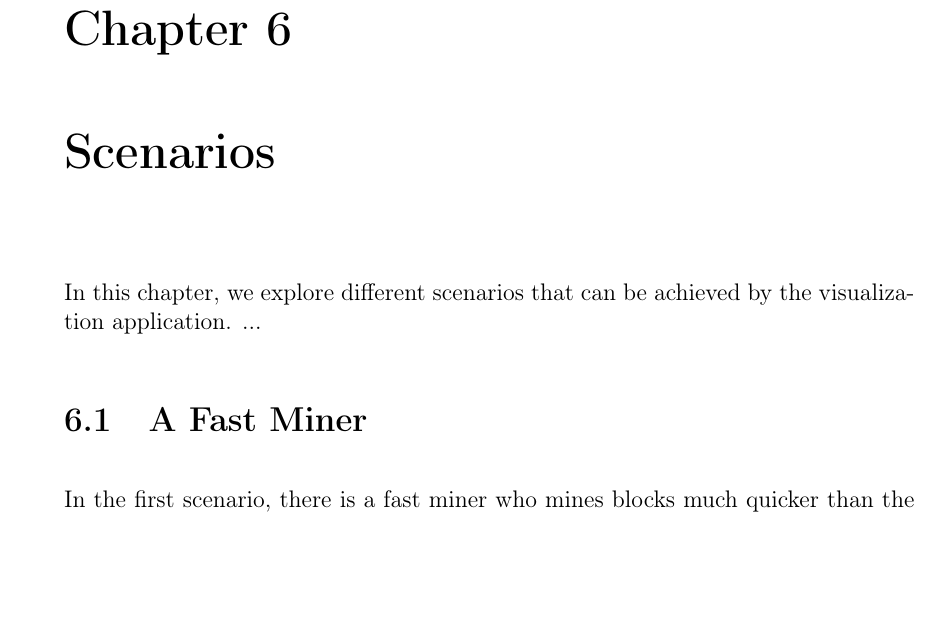
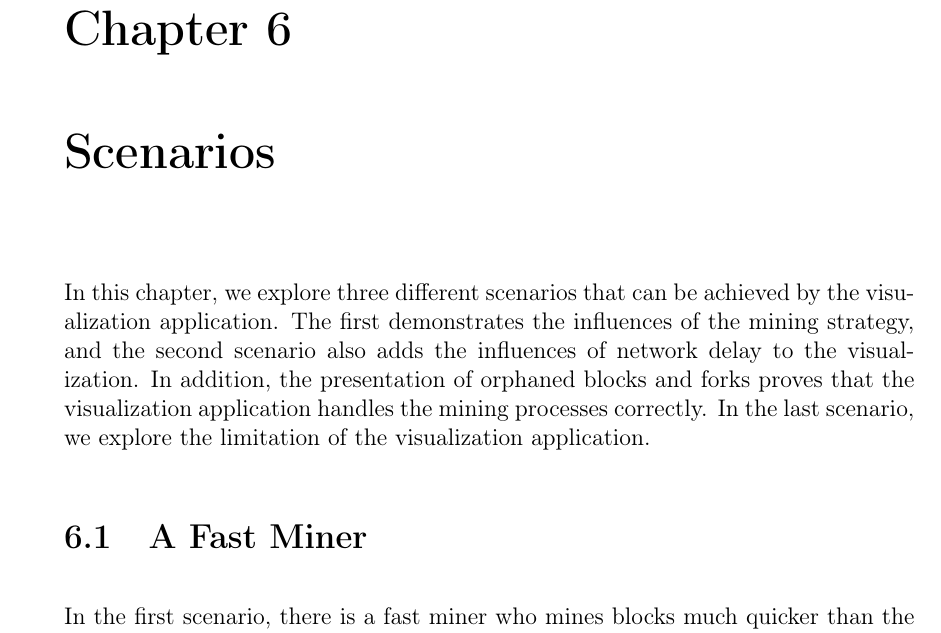
Before and after one commit to cand126/thesis, a LaTeX thesis (thesis.tex, which reads chapters/c06_scenarios.tex): part of page 67 of 81, cut so that both start at the same text, the shorter picture padded with empty space. Compiled offline with pdfLaTeX.

Commit message:
fix c06 intro

```diff
--- a/chapters/c06_scenarios.tex
+++ b/chapters/c06_scenarios.tex
@@ -1,4 +1,4 @@
-In this chapter, we explore different scenarios that can be achieved by the visualization application. ...
+In this chapter, we explore three different scenarios that can be achieved by the visualization application. The first demonstrates the influences of the mining strategy, and the second scenario also adds the influences of network delay to the visualization. In addition, the presentation of orphaned blocks and forks proves that the visualization application handles the mining processes correctly. In the last scenario, we explore the limitation of the visualization application.
 
 \section{A Fast Miner}
 
```
